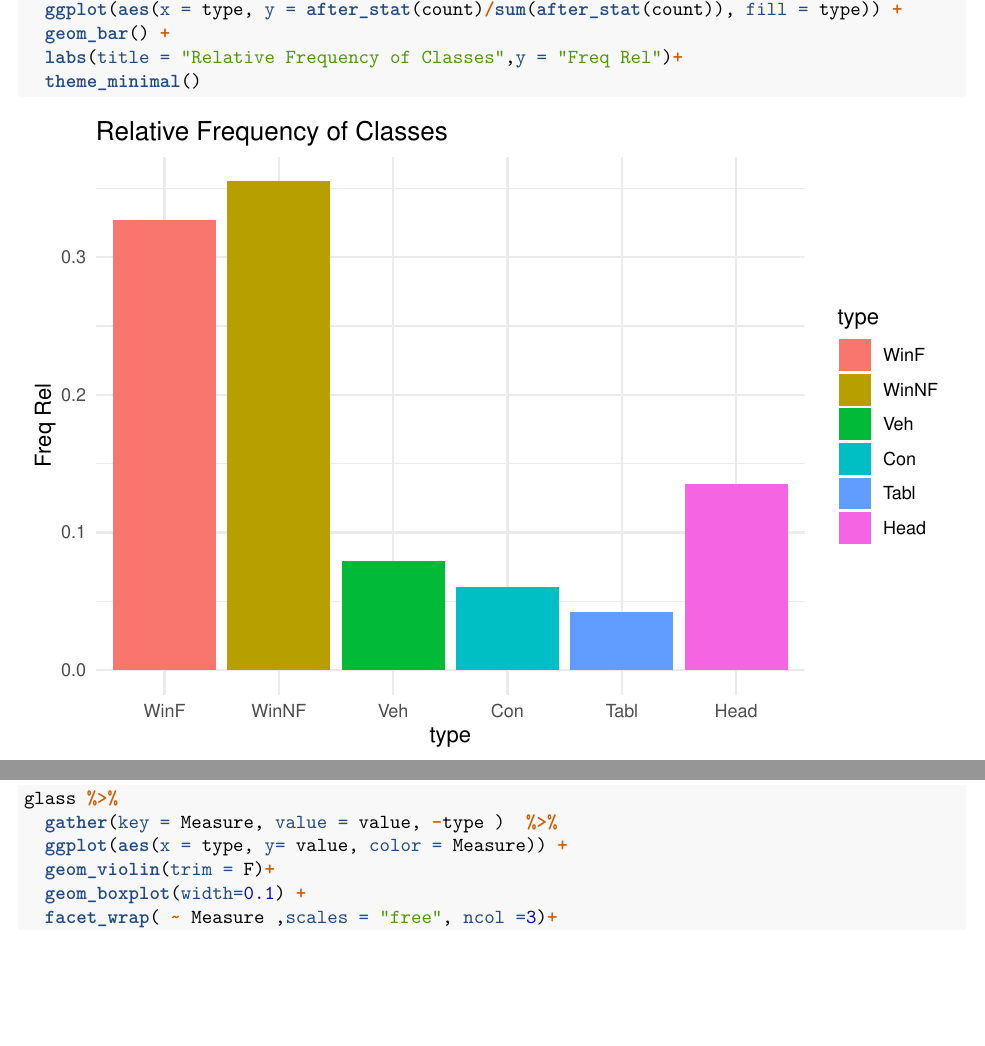
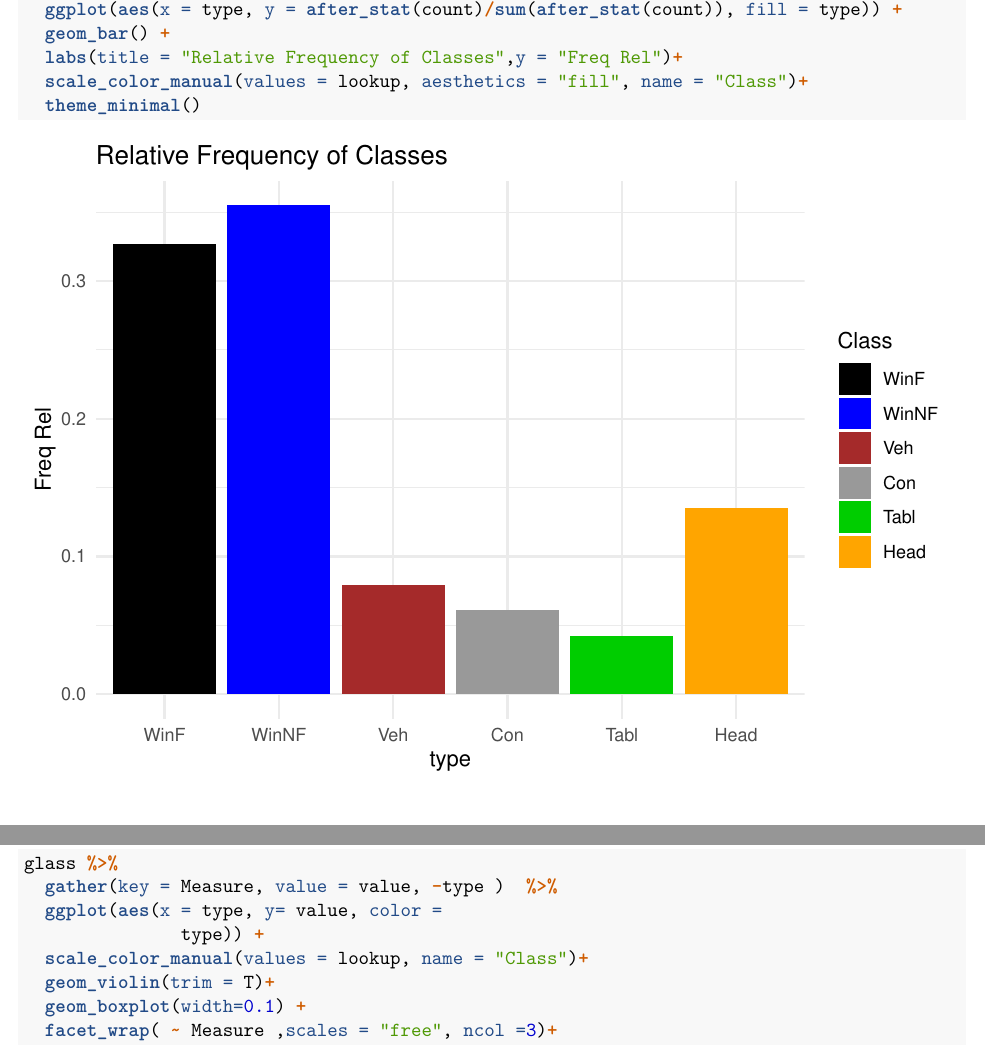
Before and after one commit to Gerva02/Multivariate_homework_2, an R Markdown document (ex2.Rmd): two parts of pages 2 and 3 of 9, joined at a grey line, cut so that both start at the same text, the shorter picture padded with empty space. Rendered offline with R 4.5, knitr and Pandoc, then LaTeX, with nearby package versions; code that draws random numbers runs with fixed seeds of ours.

Commit message:
graphical changes ( uniforming the colour between every graph)

````diff
--- a/ex2.Rmd
+++ b/ex2.Rmd
@@ -83,6 +90,7 @@ glass %>%
   ggplot(aes(x = type, y = after_stat(count)/sum(after_stat(count)), fill = type)) +
   geom_bar() +
   labs(title = "Relative Frequency of Classes",y = "Freq Rel")+
+  scale_color_manual(values = lookup, aesthetics = "fill", name = "Class")+
   theme_minimal()
 ```
 Such graph carries the same information of the table printed before but makes much clearer that some classes like tableware and containers are under represented in the data set, of course for any discrimination function it will be harder to recognize those classes when other classes are much more prevalent. In fact we notice that the first two classes are about 65% of the data, such situation is generally referred to as unbalanced data (i.e. When some classes have significantly more observation than others), but since no class of glass is more important than others we do not apply any oversampling or undersampling techinque.
@@ -95,8 +103,10 @@ Before applying the LDA, we check wether the assumption of the model is verified
 ```{r}
 glass %>%
   gather(key = Measure, value = value, -type )  %>%
-  ggplot(aes(x = type, y= value, color = Measure)) +
-  geom_violin(trim = F)+
+  ggplot(aes(x = type, y= value, color =
+               type)) +
+  scale_color_manual(values = lookup, name = "Class")+
+  geom_violin(trim = T)+
   geom_boxplot(width=0.1) +
   facet_wrap( ~ Measure ,scales = "free", ncol =3)+
   labs(title = "Violin Plot Conditioned on Classes") +
````
Also changed, not shown: ex2.Rmd (7 more changed lines).
